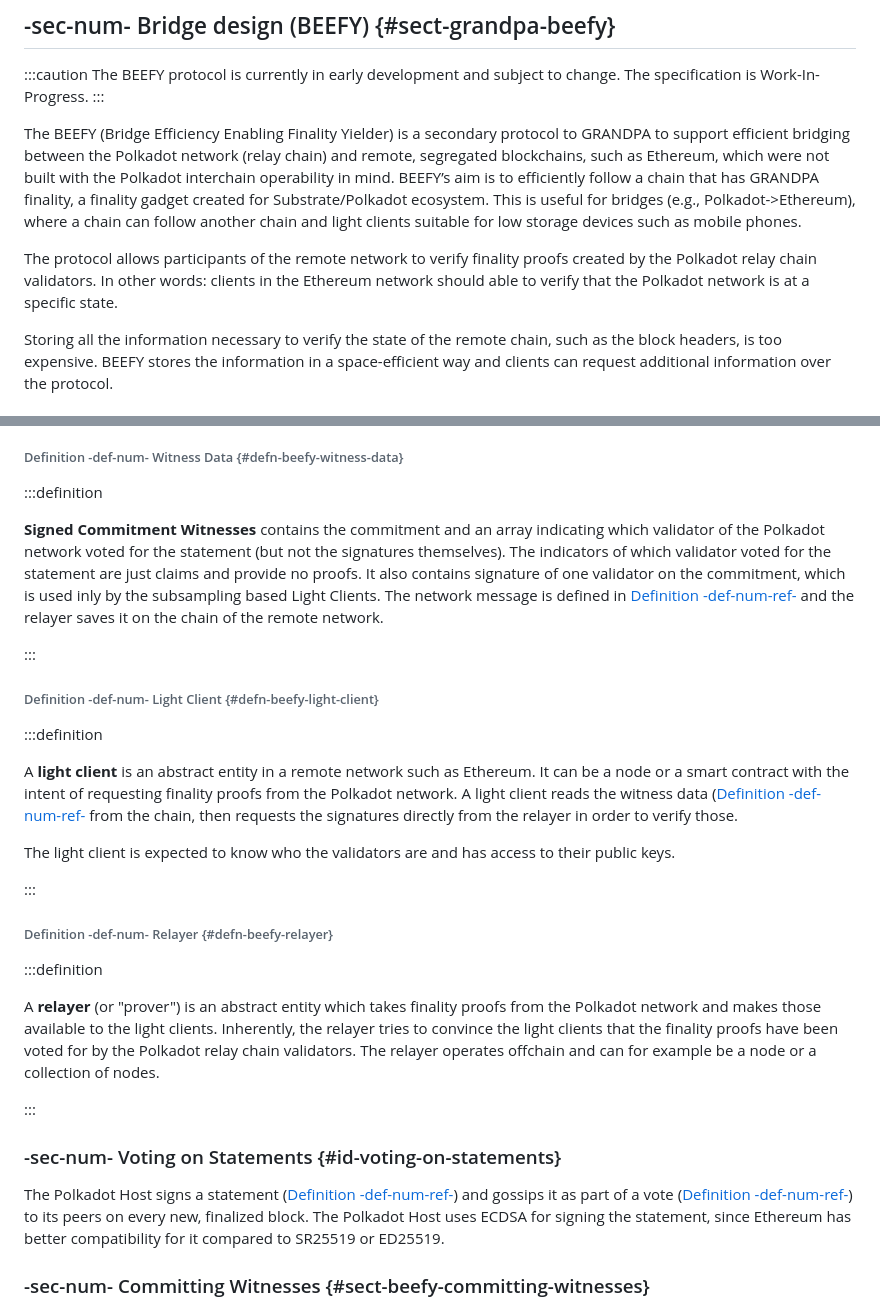
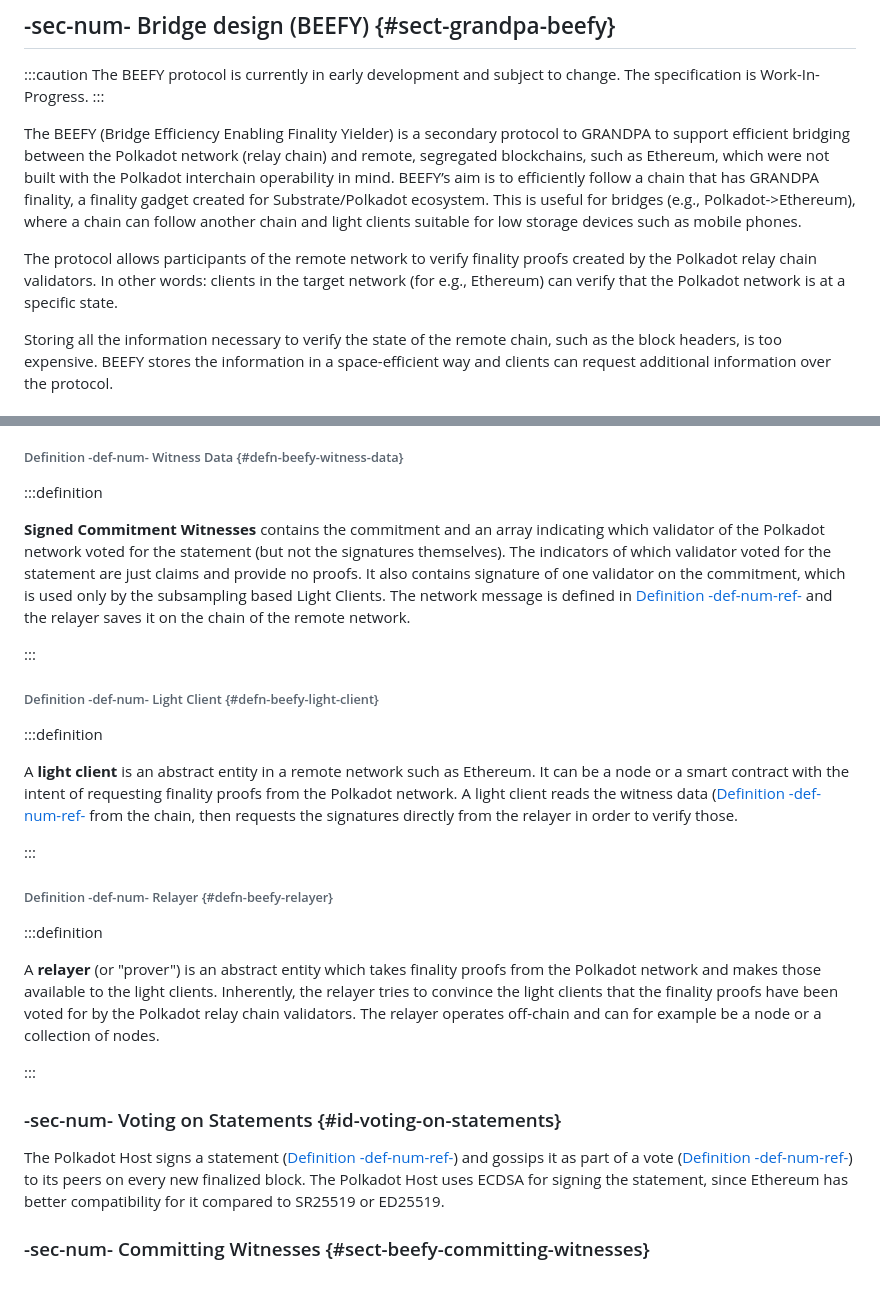
Before and after one commit to w3f/polkadot-spec, a Markdown page: docs/sect-finality.md, 2 parts joined by grey strips. GitHub-like rendering; blank space fills up the shorter version.

```diff
--- a/docs/sect-finality.md
+++ b/docs/sect-finality.md
@@ -493,7 +493,7 @@ The BEEFY protocol is currently in early development and subject to change. The
 
 The BEEFY (Bridge Efficiency Enabling Finality Yielder) is a secondary protocol to GRANDPA to support efficient bridging between the Polkadot network (relay chain) and remote, segregated blockchains, such as Ethereum, which were not built with the Polkadot interchain operability in mind. BEEFY’s aim is to efficiently follow a chain that has GRANDPA finality, a finality gadget created for Substrate/Polkadot ecosystem. This is useful for bridges (e.g., Polkadot->Ethereum), where a chain can follow another chain and light clients suitable for low storage devices such as mobile phones.
 
-The protocol allows participants of the remote network to verify finality proofs created by the Polkadot relay chain validators. In other words: clients in the Ethereum network should able to verify that the Polkadot network is at a specific state.
+The protocol allows participants of the remote network to verify finality proofs created by the Polkadot relay chain validators. In other words: clients in the target network (for e.g., Ethereum) can verify that the Polkadot network is at a specific state.
 
 Storing all the information necessary to verify the state of the remote chain, such as the block headers, is too expensive. BEEFY stores the information in a space-efficient way and clients can request additional information over the protocol.
 
@@ -619,7 +620,7 @@ Here are the basic operations we should be able to perform on the MMR:
 ###### Definition -def-num- Witness Data {#defn-beefy-witness-data}
 :::definition
 
-**Signed Commitment Witnesses** contains the commitment and an array indicating which validator of the Polkadot network voted for the statement (but not the signatures themselves). The indicators of which validator voted for the statement are just claims and provide no proofs. It also contains signature of one validator on the commitment, which is used inly by the subsampling based Light Clients. The network message is defined in [Definition -def-num-ref-](chap-networking#defn-grandpa-beefy-signed-commitment-witness) and the relayer saves it on the chain of the remote network.
+**Signed Commitment Witnesses** contains the commitment and an array indicating which validator of the Polkadot network voted for the statement (but not the signatures themselves). The indicators of which validator voted for the statement are just claims and provide no proofs. It also contains signature of one validator on the commitment, which is used only by the subsampling based Light Clients. The network message is defined in [Definition -def-num-ref-](chap-networking#defn-grandpa-beefy-signed-commitment-witness) and the relayer saves it on the chain of the remote network.
 
 :::
 ###### Definition -def-num- Light Client {#defn-beefy-light-client}
@@ -627,18 +628,16 @@ Here are the basic operations we should be able to perform on the MMR:
 
 A **light client** is an abstract entity in a remote network such as Ethereum. It can be a node or a smart contract with the intent of requesting finality proofs from the Polkadot network. A light client reads the witness data ([Definition -def-num-ref-](sect-finality#defn-beefy-witness-data) from the chain, then requests the signatures directly from the relayer in order to verify those.
 
-The light client is expected to know who the validators are and has access to their public keys.
-
 :::
 ###### Definition -def-num- Relayer {#defn-beefy-relayer}
 :::definition
 
-A **relayer** (or "prover") is an abstract entity which takes finality proofs from the Polkadot network and makes those available to the light clients. Inherently, the relayer tries to convince the light clients that the finality proofs have been voted for by the Polkadot relay chain validators. The relayer operates offchain and can for example be a node or a collection of nodes.
+A **relayer** (or "prover") is an abstract entity which takes finality proofs from the Polkadot network and makes those available to the light clients. Inherently, the relayer tries to convince the light clients that the finality proofs have been voted for by the Polkadot relay chain validators. The relayer operates off-chain and can for example be a node or a collection of nodes.
 
 :::
 ### -sec-num- Voting on Statements {#id-voting-on-statements}
 
-The Polkadot Host signs a statement ([Definition -def-num-ref-](sect-finality#defn-beefy-statement)) and gossips it as part of a vote ([Definition -def-num-ref-](chap-networking#defn-msg-beefy-gossip)) to its peers on every new, finalized block. The Polkadot Host uses ECDSA for signing the statement, since Ethereum has better compatibility for it compared to SR25519 or ED25519.
+The Polkadot Host signs a statement ([Definition -def-num-ref-](sect-finality#defn-beefy-statement)) and gossips it as part of a vote ([Definition -def-num-ref-](chap-networking#defn-msg-beefy-gossip)) to its peers on every new finalized block. The Polkadot Host uses ECDSA for signing the statement, since Ethereum has better compatibility for it compared to SR25519 or ED25519.
 
 ### -sec-num- Committing Witnesses {#sect-beefy-committing-witnesses}
 
```
Also changed, not shown: other parts of docs/sect-finality.md (+67 -4 lines).
